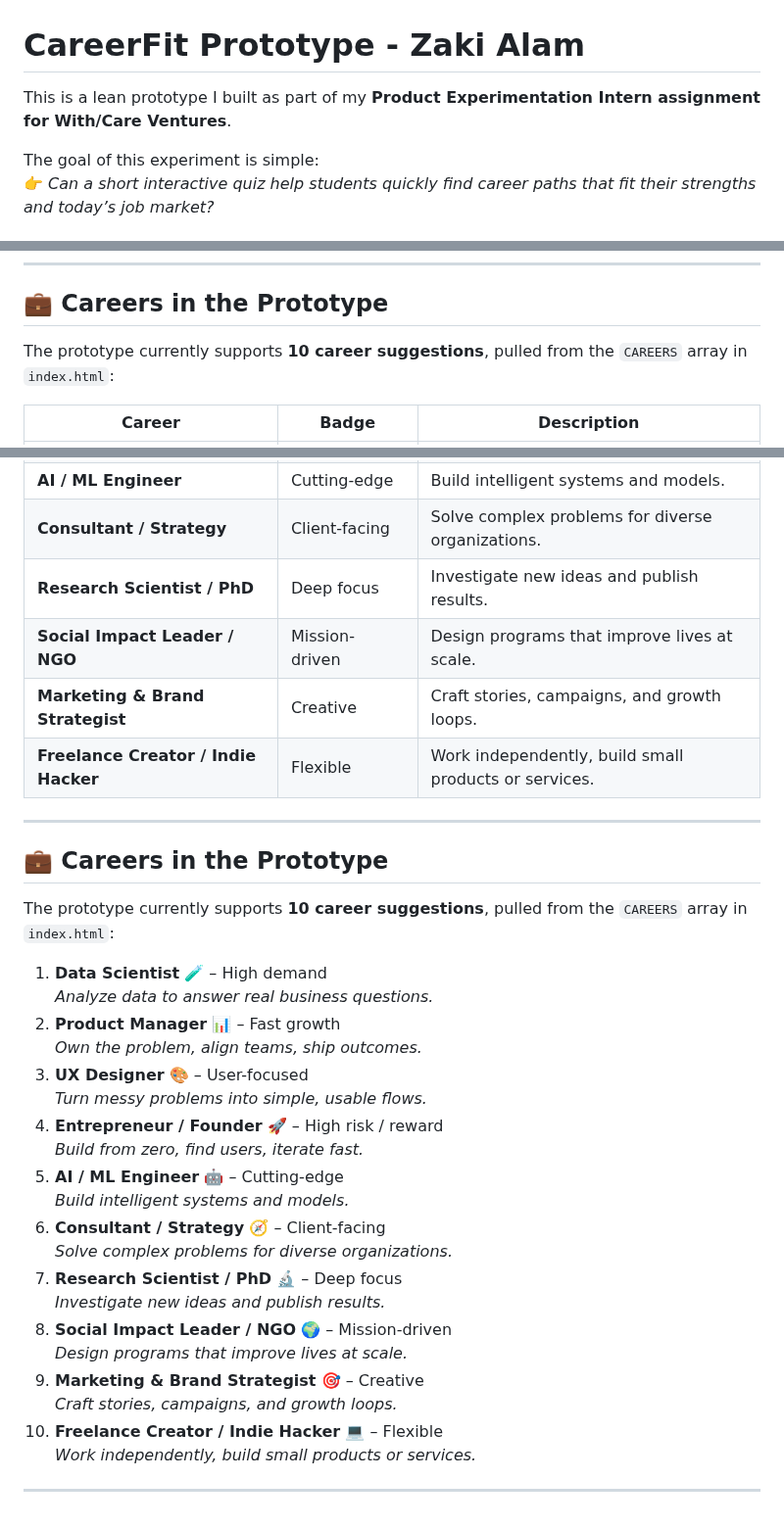
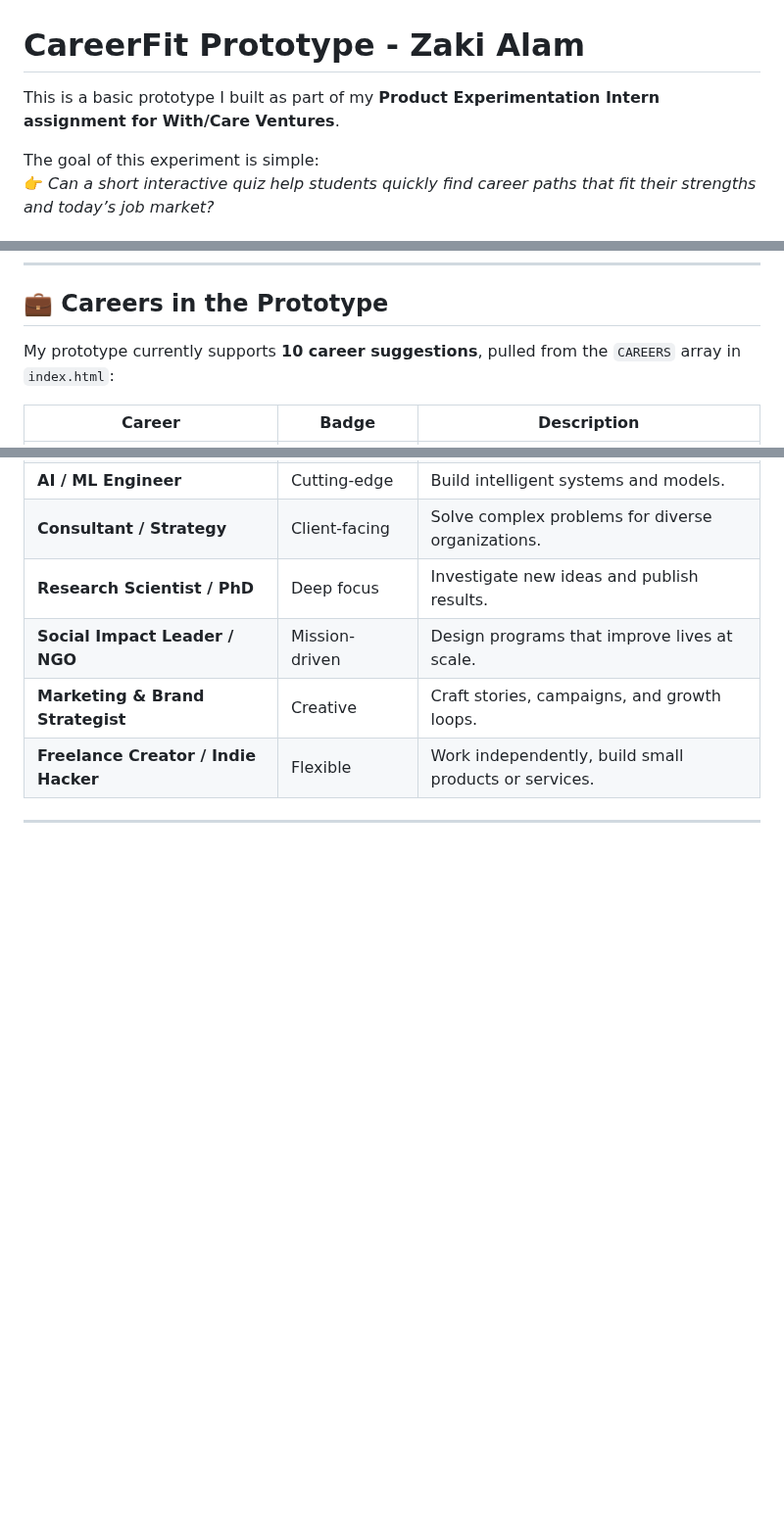
Before and after one commit to alamzaki/careerfit-prototype, a Markdown page: README.md, 3 parts joined by grey strips. Shown at 98% size. GitHub-like rendering; blank space fills up the shorter version.

```diff
--- a/README.md
+++ b/README.md
@@ -1,6 +1,6 @@
 # CareerFit Prototype  - Zaki Alam
 
-This is a lean prototype I built as part of my **Product Experimentation Intern assignment for With/Care Ventures**.
+This is a basic prototype I built as part of my **Product Experimentation Intern assignment for With/Care Ventures**.
 
 The goal of this experiment is simple:
 👉 *Can a short interactive quiz help students quickly find career paths that fit their strengths and today’s job market?*
@@ -86,7 +86,7 @@ By keeping it simple, I could test the idea quickly and see if students really w
 ---
 
 ## 💼 Careers in the Prototype
-The prototype currently supports **10 career suggestions**, pulled from the `CAREERS` array in `index.html`:
+My prototype currently supports **10 career suggestions**, pulled from the `CAREERS` array in `index.html`:
 
 | Career | Badge | Description |
 |--------|-------|-------------|
@@ -102,30 +102,3 @@ The prototype currently supports **10 career suggestions**, pulled from the `CAR
 | **Freelance Creator / Indie Hacker** | Flexible | Work independently, build small products or services. |
 
 ---
-
-
-## 💼 Careers in the Prototype
-The prototype currently supports **10 career suggestions**, pulled from the `CAREERS` array in `index.html`:
-
-1. **Data Scientist** 🧪 – High demand
-   *Analyze data to answer real business questions.*
-2. **Product Manager** 📊 – Fast growth
-   *Own the problem, align teams, ship outcomes.*
-3. **UX Designer** 🎨 – User-focused
-   *Turn messy problems into simple, usable flows.*
-4. **Entrepreneur / Founder** 🚀 – High risk / reward
-   *Build from zero, find users, iterate fast.*
-5. **AI / ML Engineer** 🤖 – Cutting-edge
-   *Build intelligent systems and models.*
-6. **Consultant / Strategy** 🧭 – Client-facing
-   *Solve complex problems for diverse organizations.*
-7. **Research Scientist / PhD** 🔬 – Deep focus
-   *Investigate new ideas and publish results.*
-8. **Social Impact Leader / NGO** 🌍 – Mission-driven
-   *Design programs that improve lives at scale.*
-9. **Marketing & Brand Strategist** 🎯 – Creative
-   *Craft stories, campaigns, and growth loops.*
-10. **Freelance Creator / Indie Hacker** 💻 – Flexible
-    *Work independently, build small products or services.*
-
----
```
